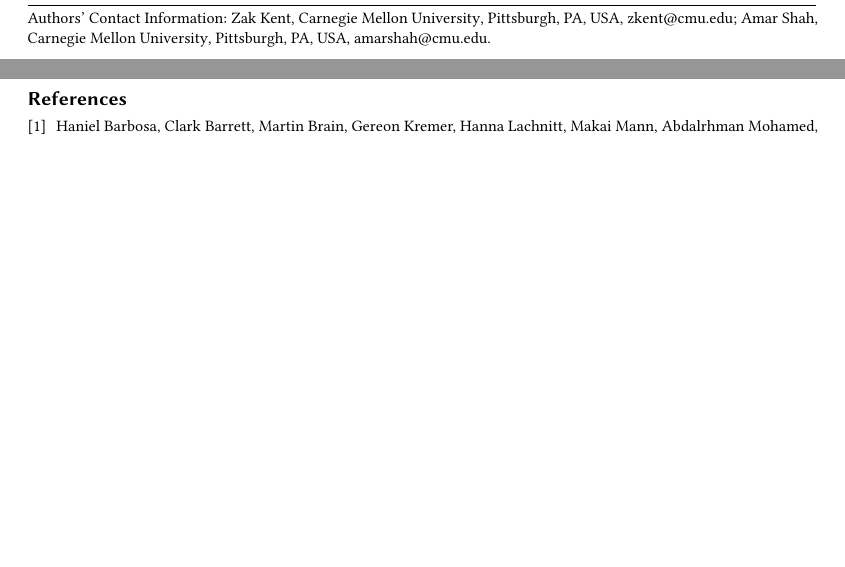
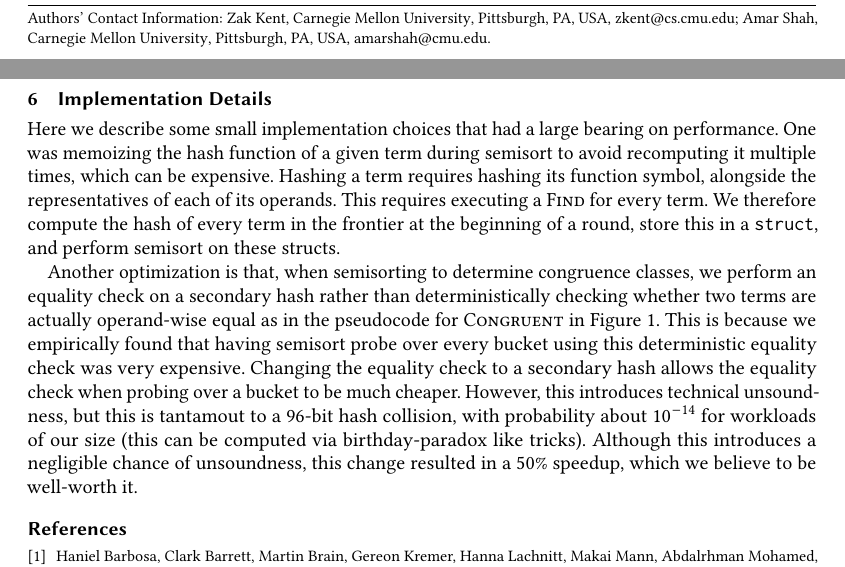
Before and after one commit to amarshah1/parallel-final-writeup, a LaTeX paper (main.tex, which reads sections/6-implementation.tex): two parts of pages 1 and 9 of 9, joined at a grey line, cut so that both start at the same text, the shorter picture padded with empty space. Compiled offline with pdfLaTeX.

Commit message:
Implementation details

```diff
--- a/main.tex
+++ b/main.tex
@@ -72,7 +72,7 @@
   \state{PA}
   \country{USA}
 }
-\email{zkent@cmu.edu}
+\email{zkent@cs.cmu.edu}
 
 \author{Amar Shah}
 \affiliation{%
--- /dev/null
+++ b/sections/6-implementation.tex
@@ -0,0 +1,7 @@
+\section{Implementation Details}
+\label{sec:impl}
+
+Here we describe some small implementation choices that had a large bearing on performance. One was memoizing the hash function of a given term during semisort to avoid recomputing it multiple times, which can be expensive. Hashing a term requires hashing its function symbol, alongside the representatives of each of its operands. This requires executing a \textsc{Find} for every term. We therefore compute the hash of every term in the frontier at the beginning of a round, store this in a \texttt{struct}, and perform semisort on these structs.
+
+
+Another optimization is that, when semisorting to determine congruence classes, we perform an equality check on a secondary hash rather than deterministically checking whether two terms are actually operand-wise equal as in the pseudocode for \textsc{Congruent} in Figure~\ref{fig:alg:bsp}. This is because we empirically found that having semisort probe over every bucket using this deterministic equality check was very expensive. Changing the equality check to a secondary hash allows the equality check when probing over a bucket to be much cheaper. However, this introduces technical unsoundness, but this is tantamout to a 96-bit hash collision, with probability about $10^{-14}$ for workloads of our size (this can be computed via birthday-paradox like tricks). Although this introduces a negligible chance of unsoundness, this change resulted in a 50\% speedup, which we believe to be well-worth it.
```
Also changed, not shown: main.tex (2 more changed lines).
